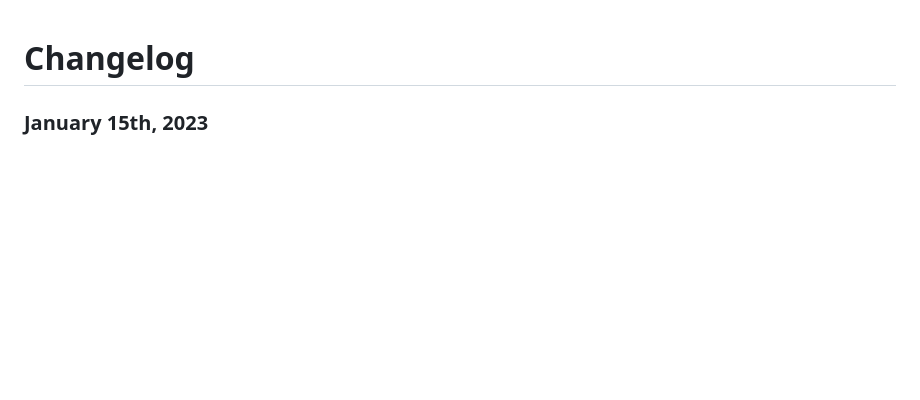
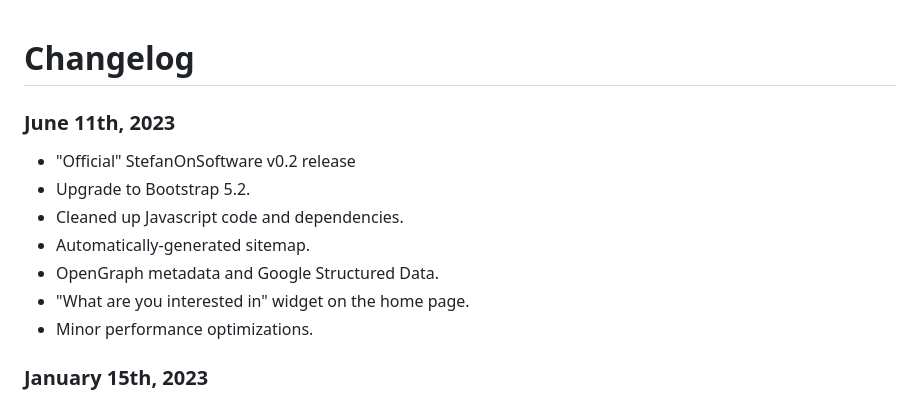
Before and after one commit to Stefan4472/Stefans-Blog, a Markdown page: CHANGES.md, the part around the change. GitHub-like rendering; blank space fills up the shorter version.

Commit message:
Update CHANGES for v0.2

```diff
--- a/CHANGES.md
+++ b/CHANGES.md
@@ -1,4 +1,13 @@
 # Changelog
+
+### June 11th, 2023
+- "Official" StefanOnSoftware v0.2 release
+- Upgrade to Bootstrap 5.2.
+- Cleaned up Javascript code and dependencies.
+- Automatically-generated sitemap.
+- OpenGraph metadata and Google Structured Data.
+- "What are you interested in" widget on the home page.
+- Minor performance optimizations.
 
 ### January 15th, 2023
 - "Official" StefanOnSoftware v0.1 release!
```
